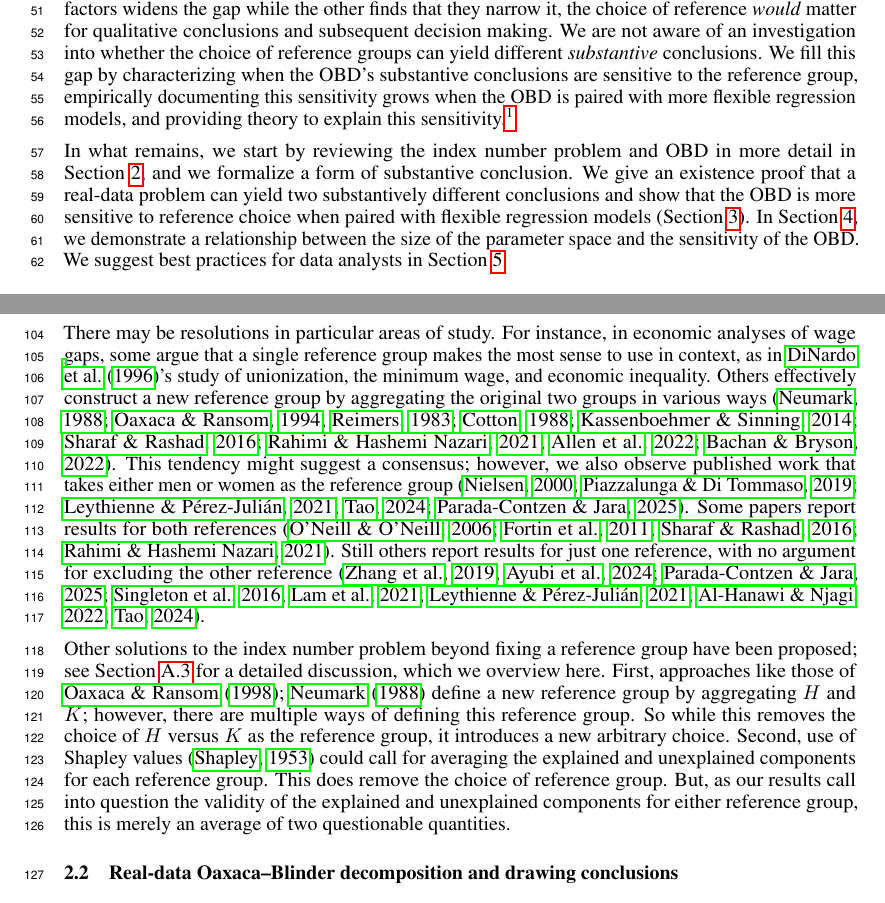
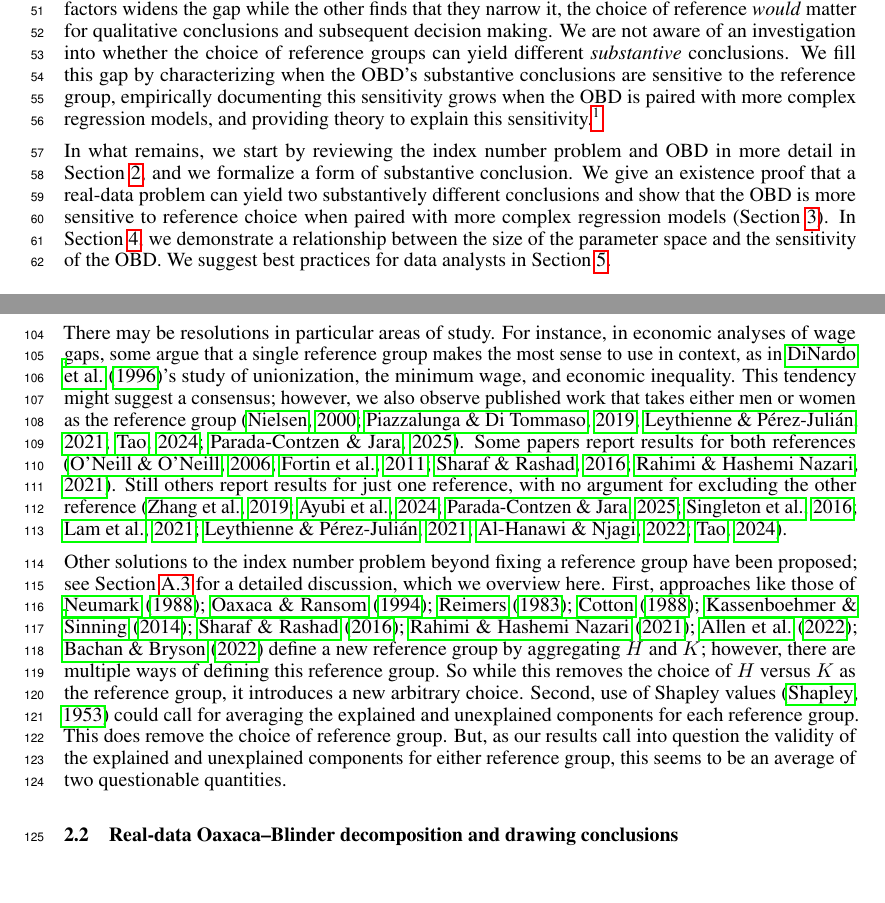
Before and after one commit to manuelquinteroc/OBD_AISTATS27, a LaTeX paper (neurips2026/neurips_2026.tex, which reads neurips2026/Sections/01_introduction.tex, neurips2026/Sections/02_pooled_OBD.tex): two parts of pages 2 and 3 of 34, joined at a grey line, cut so that both start at the same text. Compiled offline with pdfLaTeX.

Commit message:
Reworked A conceptual resolution? paragraph; other small edits

```diff
--- a/neurips2026/Sections/01_introduction.tex
+++ b/neurips2026/Sections/01_introduction.tex
@@ -47,13 +47,13 @@ The index number problem would be less concerning if both references always yiel
 in our example, if both indicate that differences in the distribution of risk factors widen the mortality gap between the two hospitals.
 But if one reference choice finds that risk factors widens the gap while the other finds that they narrow it, the choice of reference \emph{would} matter for qualitative conclusions and subsequent decision making.
 We are not aware of an investigation into whether the choice of reference groups can yield different \emph{substantive} conclusions.
-We fill this gap by characterizing when the OBD's substantive conclusions are sensitive to the reference group, empirically documenting this sensitivity grows when the OBD is paired with more flexible regression models, and providing theory to explain this sensitivity.\footnote{We release all of our code to replicate the experiments at \url{https://anonymous.4open.science/r/ReferenceOaxacaBlinder-8579}.}
+We fill this gap by characterizing when the OBD's substantive conclusions are sensitive to the reference group, empirically documenting this sensitivity grows when the OBD is paired with more complex regression models, and providing theory to explain this sensitivity.\footnote{We release all of our code to replicate the experiments at \url{https://anonymous.4open.science/r/ReferenceOaxacaBlinder-8579}.}
 
 In what remains, we start by reviewing the index number problem and OBD in more detail in \cref{sec:counterfactual_OBD}, and we formalize
 a form of substantive conclusion.
 We give an existence proof that a real-data problem can yield two substantively different conclusions
 % And we show that differences in substantive conclusions need not be driven solely by model misspecification or small sample sizes (\cref{sec:example}).
-and show that the OBD is more sensitive to reference choice when paired with flexible regression models (\cref{sec:real_example}).
+and show that the OBD is more sensitive to reference choice when paired with more complex regression models (\cref{sec:real_example}).
 In \cref{sec:signflips}, we demonstrate a relationship between the size of the parameter space and the sensitivity of the OBD.
 % We resolve this seeming disparity by observing that typical data analyses are not uniformly distributed in parameter space --- and provide intuition for when this non-uniformity might occur (\cref{sec:no_sign_flips}).
 We suggest best practices for data analysts in \cref{sec:conclusion}.
--- a/neurips2026/Sections/02_pooled_OBD.tex
+++ b/neurips2026/Sections/02_pooled_OBD.tex
@@ -71,16 +71,16 @@ It is not clear to us in the hospital example above that one direction is more n
 
 There may be resolutions in particular areas of study.
 For instance, in economic analyses of wage gaps, some argue that a single reference group makes the most sense to use in context, as in \citet{dinardoFortinLemieux1996}'s study of unionization, the minimum wage, and economic inequality.
-Others effectively construct a new reference group by aggregating the original two groups in various ways \citep{neumark1988,oaxacaRansom1994,reimers1983,cotton1988,kassenboehmer2014distributional,sharafRashad2016,rahimiNazari2021,Allen2022,bachan2022genderchancellor}.
+%Others effectively construct a new reference group by aggregating the original two groups in various ways \citep{neumark1988,oaxacaRansom1994,reimers1983,cotton1988,kassenboehmer2014distributional,sharafRashad2016,rahimiNazari2021,Allen2022,bachan2022genderchancellor}; however, there are multiple such ways to construct this reference group.
 This tendency might suggest a consensus; however, we also observe published work that takes either men or women as the reference group \citep{nielsen2000wage,piazzalunga2019increase,leythienne2021paygapeu,tao2024gender,paradaContzen2025}.
 Some papers report results for both references \citep{ONeill2006,fortinLemieuxFirpo2011,sharafRashad2016,rahimiNazari2021}.
 Still others report results for just one reference, with no argument for excluding the other reference \citep{zhang_2019, ayubiShahbaziKhazaei2024,paradaContzen2025,singleton2016,lamJamiesonMittinty2021,leythienne2021paygapeu,alHanawiNjagi2022,tao2024gender}.
 
 Other solutions to the index number problem beyond fixing a reference group have been proposed; see \cref{sec:existing_index_number} for a detailed discussion, which we overview here.
-First, approaches like those of \citet{oaxacaRansom1998,neumark1988} define a new reference group by aggregating $H$ and $K$; however, there are multiple ways of defining this reference group. So while this removes the choice of $H$ versus $K$ as the reference group, it introduces a new arbitrary choice.
+First, approaches like those of \citet{neumark1988,oaxacaRansom1994,reimers1983,cotton1988,kassenboehmer2014distributional,sharafRashad2016,rahimiNazari2021,Allen2022,bachan2022genderchancellor} define a new reference group by aggregating $H$ and $K$; however, there are multiple ways of defining this reference group. So while this removes the choice of $H$ versus $K$ as the reference group, it introduces a new arbitrary choice.
 Second, use of Shapley values \citep{Shapley1953} could call for averaging the explained and unexplained components for each reference group.
 This does remove the choice of reference group.
-But, as our results call into question the validity of the explained and unexplained components for either reference group, this is merely an average of two questionable quantities.
+But, as our results call into question the validity of the explained and unexplained components for either reference group, this seems to be an average of two questionable quantities.
 
 % \input{Sections/02b_setup}
 
```
